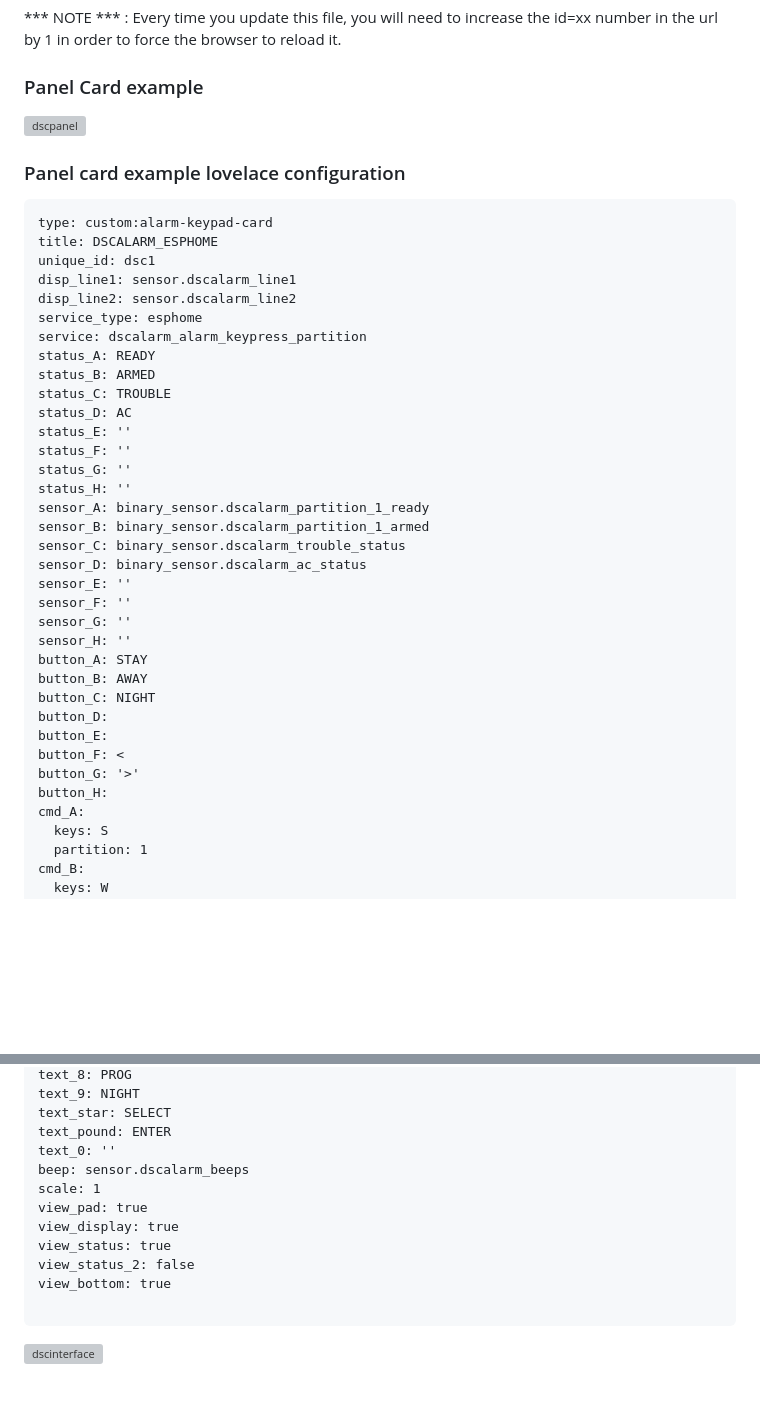
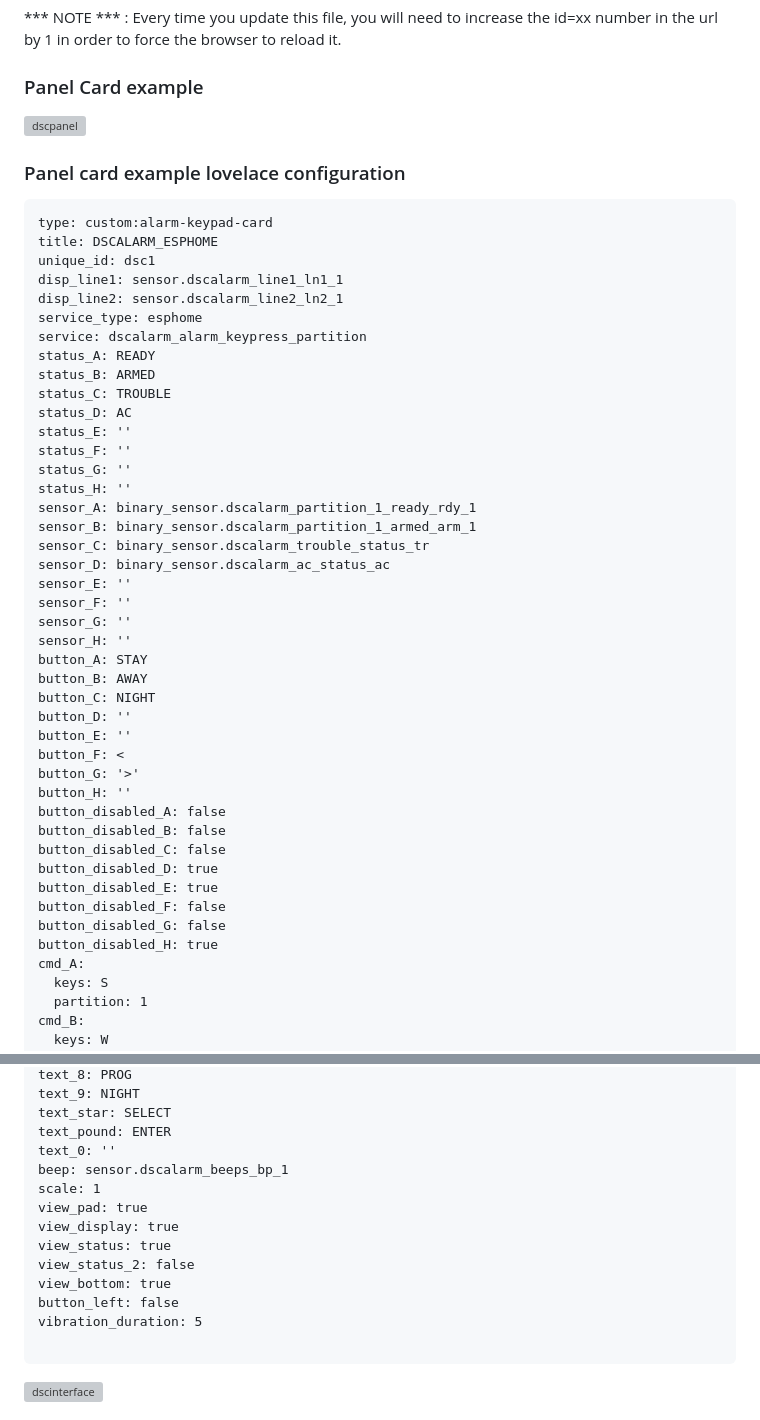
Before and after one commit to Dilbert66/esphome-dsckeybus, a Markdown page: README.md, 2 parts joined by grey strips. Rendered like a GitHub page; blank space fills up the shorter version; grey boxes are pictures that could not be loaded.

````diff
--- a/README.md
+++ b/README.md
@@ -217,8 +217,8 @@ resources:
 type: custom:alarm-keypad-card
 title: DSCALARM_ESPHOME
 unique_id: dsc1
-disp_line1: sensor.dscalarm_line1
-disp_line2: sensor.dscalarm_line2
+disp_line1: sensor.dscalarm_line1_ln1_1
+disp_line2: sensor.dscalarm_line2_ln2_1
 service_type: esphome
 service: dscalarm_alarm_keypress_partition
 status_A: READY
@@ -229,10 +229,10 @@ status_E: ''
 status_F: ''
 status_G: ''
 status_H: ''
-sensor_A: binary_sensor.dscalarm_partition_1_ready
-sensor_B: binary_sensor.dscalarm_partition_1_armed
-sensor_C: binary_sensor.dscalarm_trouble_status
-sensor_D: binary_sensor.dscalarm_ac_status
+sensor_A: binary_sensor.dscalarm_partition_1_ready_rdy_1
+sensor_B: binary_sensor.dscalarm_partition_1_armed_arm_1
+sensor_C: binary_sensor.dscalarm_trouble_status_tr
+sensor_D: binary_sensor.dscalarm_ac_status_ac
 sensor_E: ''
 sensor_F: ''
 sensor_G: ''
@@ -240,11 +240,19 @@ sensor_H: ''
 button_A: STAY
 button_B: AWAY
 button_C: NIGHT
-button_D:
-button_E:
+button_D: ''
+button_E: ''
 button_F: <
 button_G: '>'
-button_H:
+button_H: ''
+button_disabled_A: false
+button_disabled_B: false
+button_disabled_C: false
+button_disabled_D: true
+button_disabled_E: true
+button_disabled_F: false
+button_disabled_G: false
+button_disabled_H: true
 cmd_A:
   keys: S
   partition: 1
@@ -317,13 +325,15 @@ text_9: NIGHT
 text_star: SELECT
 text_pound: ENTER
 text_0: ''
-beep: sensor.dscalarm_beeps
+beep: sensor.dscalarm_beeps_bp_1
 scale: 1
 view_pad: true
 view_display: true
 view_status: true
 view_status_2: false
 view_bottom: true
+button_left: false
+vibration_duration: 5
 
 ```
 
````
Also changed, not shown: other parts of README.md (+1 -1 lines), ha_cards/card-example.png (added), 2 other files.
